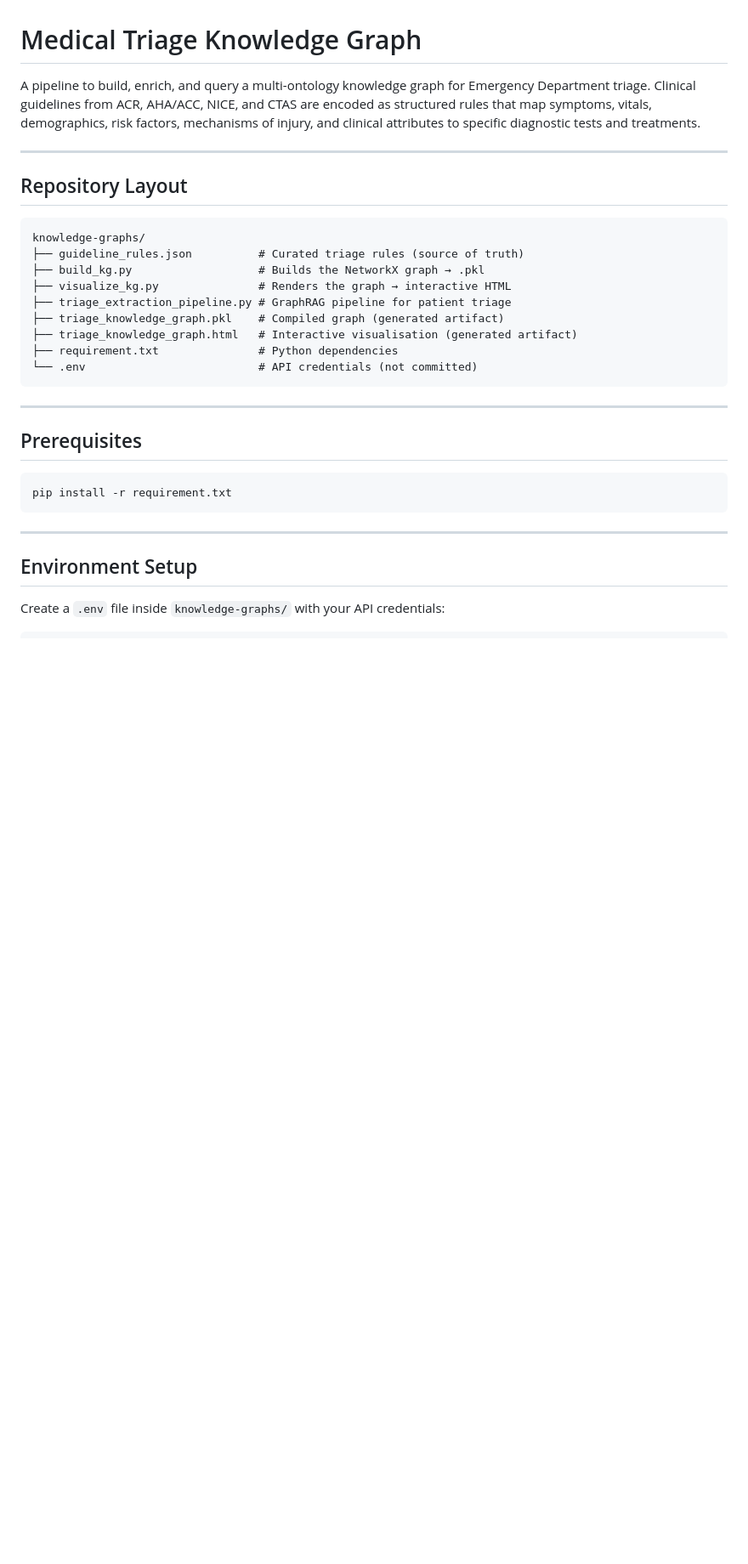
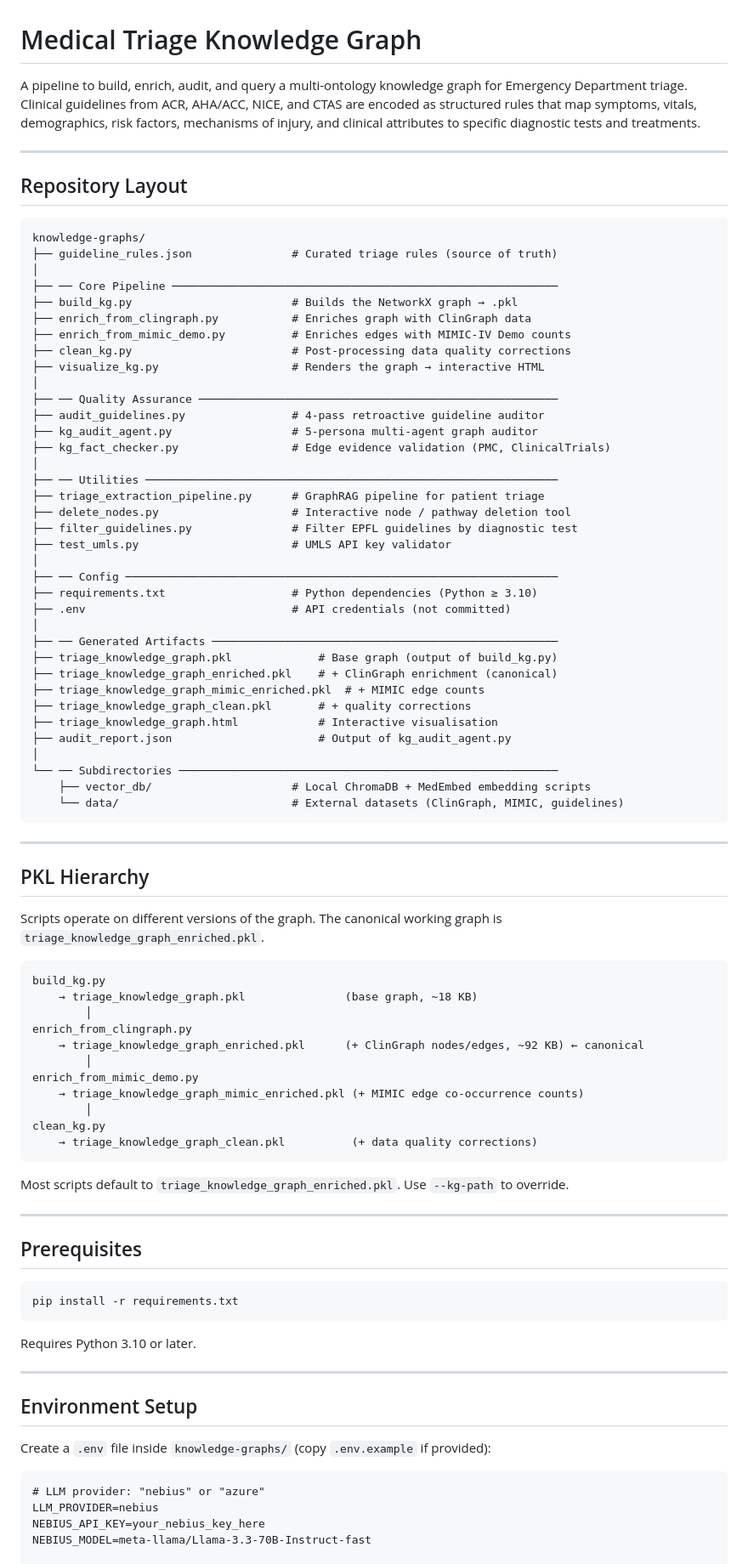
Before and after one commit to biswurmt/mlmd-noise, a Markdown page: knowledge-graphs/README.md, the part around one of its changes. Shown at 85% size. GitHub-like rendering; blank space fills up the shorter version.

````diff
--- a/knowledge-graphs/README.md
+++ b/knowledge-graphs/README.md
@@ -1,7 +1,7 @@
 
 # Medical Triage Knowledge Graph
 
-A pipeline to build, enrich, and query a multi-ontology knowledge graph for Emergency Department triage. Clinical guidelines from ACR, AHA/ACC, NICE, and CTAS are encoded as structured rules that map symptoms, vitals, demographics, risk factors, mechanisms of injury, and clinical attributes to specific diagnostic tests and treatments.
+A pipeline to build, enrich, audit, and query a multi-ontology knowledge graph for Emergency Department triage. Clinical guidelines from ACR, AHA/ACC, NICE, and CTAS are encoded as structured rules that map symptoms, vitals, demographics, risk factors, mechanisms of injury, and clinical attributes to specific diagnostic tests and treatments.
 
 ---
 
@@ -9,31 +9,87 @@ A pipeline to build, enrich, and query a multi-ontology knowledge graph for Emer
 
 ```
 knowledge-graphs/
-├── guideline_rules.json          # Curated triage rules (source of truth)
-├── build_kg.py                   # Builds the NetworkX graph → .pkl
-├── visualize_kg.py               # Renders the graph → interactive HTML
-├── triage_extraction_pipeline.py # GraphRAG pipeline for patient triage
-├── triage_knowledge_graph.pkl    # Compiled graph (generated artifact)
-├── triage_knowledge_graph.html   # Interactive visualisation (generated artifact)
-├── requirement.txt               # Python dependencies
-└── .env                          # API credentials (not committed)
+├── guideline_rules.json               # Curated triage rules (source of truth)
+│
+├── ── Core Pipeline ──────────────────────────────────────────────────────────
+├── build_kg.py                        # Builds the NetworkX graph → .pkl
+├── enrich_from_clingraph.py           # Enriches graph with ClinGraph data
+├── enrich_from_mimic_demo.py          # Enriches edges with MIMIC-IV Demo counts
+├── clean_kg.py                        # Post-processing data quality corrections
+├── visualize_kg.py                    # Renders the graph → interactive HTML
+│
+├── ── Quality Assurance ──────────────────────────────────────────────────────
+├── audit_guidelines.py                # 4-pass retroactive guideline auditor
+├── kg_audit_agent.py                  # 5-persona multi-agent graph auditor
+├── kg_fact_checker.py                 # Edge evidence validation (PMC, ClinicalTrials)
+│
+├── ── Utilities ──────────────────────────────────────────────────────────────
+├── triage_extraction_pipeline.py      # GraphRAG pipeline for patient triage
+├── delete_nodes.py                    # Interactive node / pathway deletion tool
+├── filter_guidelines.py               # Filter EPFL guidelines by diagnostic test
+├── test_umls.py                       # UMLS API key validator
+│
+├── ── Config ─────────────────────────────────────────────────────────────────
+├── requirements.txt                   # Python dependencies (Python ≥ 3.10)
+├── .env                               # API credentials (not committed)
+│
+├── ── Generated Artifacts ────────────────────────────────────────────────────
+├── triage_knowledge_graph.pkl             # Base graph (output of build_kg.py)
+├── triage_knowledge_graph_enriched.pkl    # + ClinGraph enrichment (canonical)
+├── triage_knowledge_graph_mimic_enriched.pkl  # + MIMIC edge counts
+├── triage_knowledge_graph_clean.pkl       # + quality corrections
+├── triage_knowledge_graph.html            # Interactive visualisation
+├── audit_report.json                      # Output of kg_audit_agent.py
+│
+└── ── Subdirectories ─────────────────────────────────────────────────────────
+    ├── vector_db/                     # Local ChromaDB + MedEmbed embedding scripts
+    └── data/                          # External datasets (ClinGraph, MIMIC, guidelines)
 ```
+
+---
+
+## PKL Hierarchy
+
+Scripts operate on different versions of the graph. The canonical working graph is `triage_knowledge_graph_enriched.pkl`.
+
+```
+build_kg.py
+    → triage_knowledge_graph.pkl               (base graph, ~18 KB)
+        │
+enrich_from_clingraph.py
+    → triage_knowledge_graph_enriched.pkl      (+ ClinGraph nodes/edges, ~92 KB) ← canonical
+        │
+enrich_from_mimic_demo.py
+    → triage_knowledge_graph_mimic_enriched.pkl (+ MIMIC edge co-occurrence counts)
+        │
+clean_kg.py
+    → triage_knowledge_graph_clean.pkl          (+ data quality corrections)
+```
+
+Most scripts default to `triage_knowledge_graph_enriched.pkl`. Use `--kg-path` to override.
 
 ---
 
 ## Prerequisites
 
 ```bash
-pip install -r requirement.txt
+pip install -r requirements.txt
 ```
+
+Requires Python 3.10 or later.
 
 ---
 
 ## Environment Setup
 
-Create a `.env` file inside `knowledge-graphs/` with your API credentials:
+Create a `.env` file inside `knowledge-graphs/` (copy `.env.example` if provided):
 
 ```text
+# LLM provider: "nebius" or "azure"
+LLM_PROVIDER=nebius
+NEBIUS_API_KEY=your_nebius_key_here
+NEBIUS_MODEL=meta-llama/Llama-3.3-70B-Instruct-fast
+
 UMLS_API_KEY=your_umls_api_key_here
 INFOWAY_CLIENT_ID=your_infoway_client_id_here
 INFOWAY_CLIENT_SECRET=your_infoway_client_secret_here
````
Also changed, not shown: other parts of knowledge-graphs/README.md (+234 -200 lines), knowledge-graphs/vector_db/README.md (+5 -2 lines).
